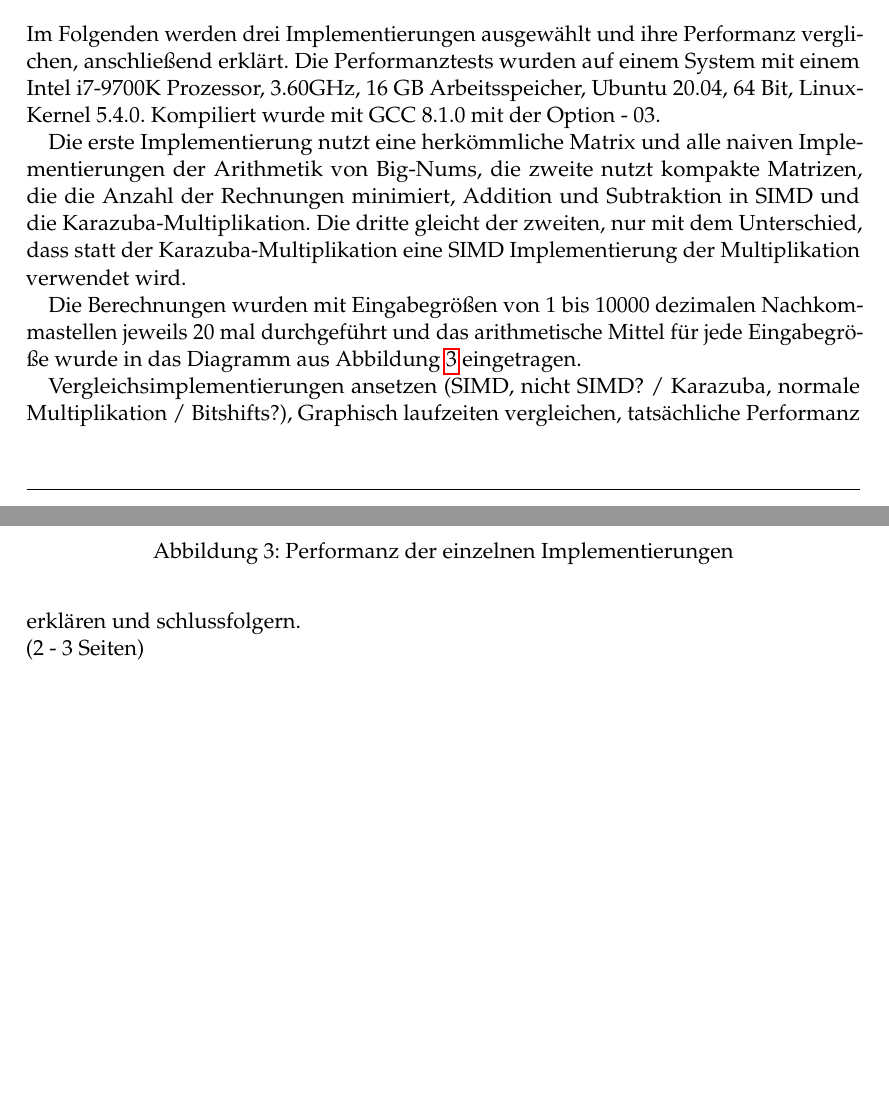
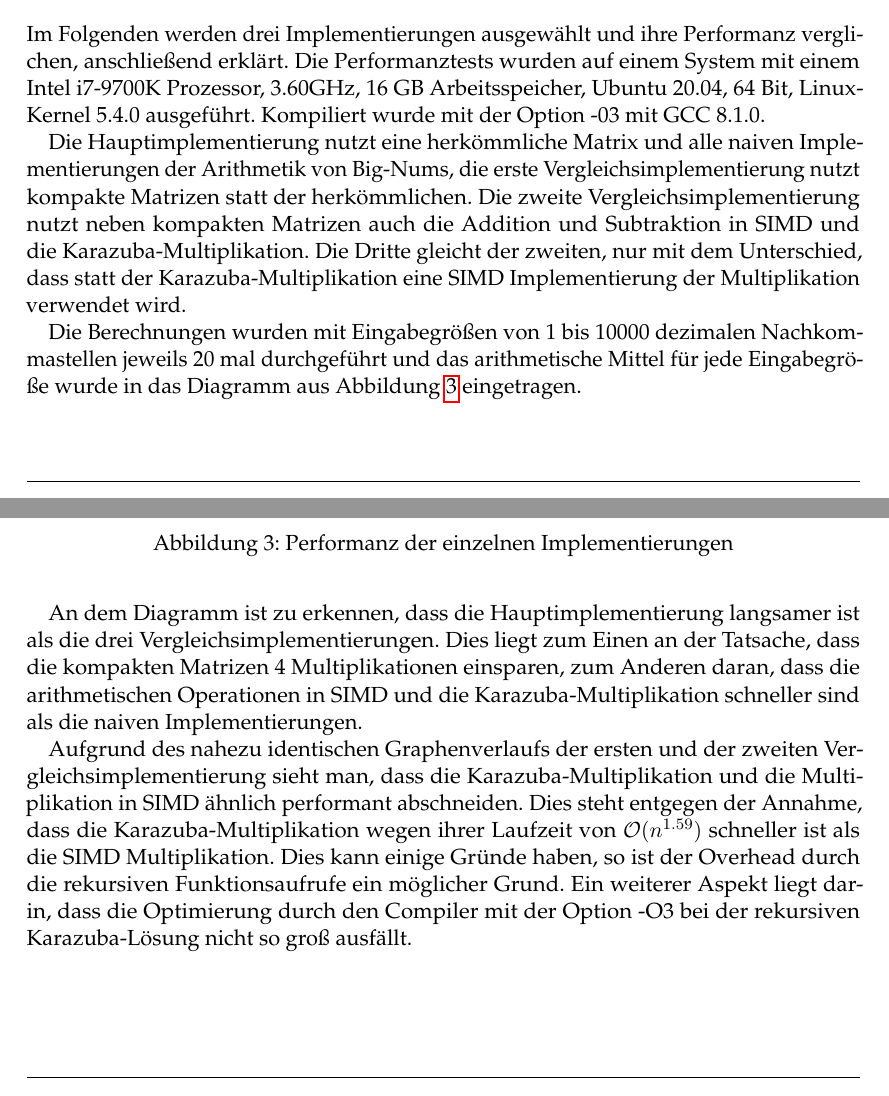
Before and after one commit to noahpy/sqrt2, a LaTeX document (Ausarbeitung/Ausarbeitung.tex): two parts of pages 7 and 8 of 9, joined at a grey line, cut so that both start at the same text, the shorter picture padded with empty space. The pictures show the PDF file Ausarbeitung/Ausarbeitung.pdf that the author committed with the source.

Commit message:
performanz erste version fertig

```diff
--- a/Ausarbeitung/Ausarbeitung.tex
+++ b/Ausarbeitung/Ausarbeitung.tex
@@ -245,21 +245,24 @@ ermöglicht, auf Kosten von Laufzeit, die im nächsten Kapitel beleuchtet wird.
 
 \section{Performanzanalyse} \label{sec:performanz}
 Im Folgenden werden drei Implementierungen ausgewählt und ihre Performanz verglichen, anschließend erklärt. Die Performanztests wurden auf einem System mit einem Intel i7-9700K Prozessor, 3.60GHz, 16 GB Arbeitsspeicher,
-Ubuntu 20.04, 64 Bit, Linux-Kernel 5.4.0. Kompiliert wurde mit GCC 8.1.0 mit der Option - 03. \par
-Die erste Implementierung nutzt eine herkömmliche Matrix und alle naiven Implementierungen der Arithmetik von Big-Nums,
-die zweite nutzt kompakte Matrizen, die die Anzahl der Rechnungen minimiert, Addition und Subtraktion in SIMD und die Karazuba-Multiplikation. Die dritte gleicht der zweiten, nur mit dem Unterschied, dass statt der
+Ubuntu 20.04, 64 Bit, Linux-Kernel 5.4.0 ausgeführt. Kompiliert wurde mit der Option -03 mit GCC 8.1.0. \par
+Die Hauptimplementierung nutzt eine herkömmliche Matrix und alle naiven Implementierungen der Arithmetik von Big-Nums, die erste Vergleichsimplementierung nutzt kompakte Matrizen statt der herkömmlichen.
+Die zweite Vergleichsimplementierung nutzt neben kompakten Matrizen auch die Addition und Subtraktion in SIMD und die Karazuba-Multiplikation. Die Dritte gleicht der zweiten, nur mit dem Unterschied, dass statt der
 Karazuba-Multiplikation eine SIMD Implementierung der Multiplikation verwendet wird. \par
 
 Die Berechnungen wurden mit Eingabegrößen von 1 bis 10000 dezimalen Nachkommastellen jeweils 20 mal durchgeführt und das arithmetische Mittel für jede Eingabegröße wurde in das Diagramm aus Abbildung \ref{img:performanz-diagramm}
 eingetragen.
 \begin{figure}[h] \centering
-  \includegraphics[scale=0.4]{graphiken/fixpunktzahlen-wertebereich.png}
+  \includegraphics[scale=0.25]{graphiken/performanz-diagramm.jpg}
   \caption{Performanz der einzelnen Implementierungen} \label{img:performanz-diagramm}
 \end{figure}
 
 
-Vergleichsimplementierungen ansetzen (SIMD, nicht SIMD? / Karazuba, normale Multiplikation / Bitshifts?), Graphisch laufzeiten vergleichen, tatsächliche Performanz erklären und schlussfolgern. \\
-(2 - 3 Seiten)
+An dem Diagramm ist zu erkennen, dass die Hauptimplementierung langsamer ist als die drei Vergleichsimplementierungen. Dies liegt zum Einen an der Tatsache, dass die kompakten Matrizen 4 Multiplikationen einsparen, zum
+Anderen daran, dass die arithmetischen Operationen in SIMD und die Karazuba-Multiplikation schneller sind als die naiven Implementierungen. \par
+Aufgrund des nahezu identischen Graphenverlaufs der ersten und der zweiten Vergleichsimplementierung sieht man, dass die Karazuba-Multiplikation und die Multiplikation in SIMD ähnlich performant abschneiden. Dies steht
+entgegen der Annahme, dass die Karazuba-Multiplikation wegen ihrer Laufzeit von $\mathcal{O}(n^{1.59})$ schneller ist als die SIMD Multiplikation. Dies kann einige Gründe haben, so ist der Overhead durch die rekursiven
+Funktionsaufrufe ein möglicher Grund. Ein weiterer Aspekt könnte darin liegen, dass die Optimierung durch den Compiler mit der Option -O3 bei der rekursiven Karazuba-Lösung nicht so groß ausfällt.
 
 \section{Zusammenfassung und Ausblick} \label{sec:zusammenfassung}
 In dieser Arbeit beschäftigten wir uns mit der Berechnung der Quadratwurzel aus zwei. Es wurden verschiedene Algorithmen thematisiert, wie die Karazuba-Multiplikation oder die Newton-Raphson-Division und ihr Einfluss auf die Laufzeit erläutert. Außerdem wurden SIMD Implementierungen berücksichtigt. \par
```
Also changed, not shown: Ausarbeitung/Ausarbeitung.pdf.
